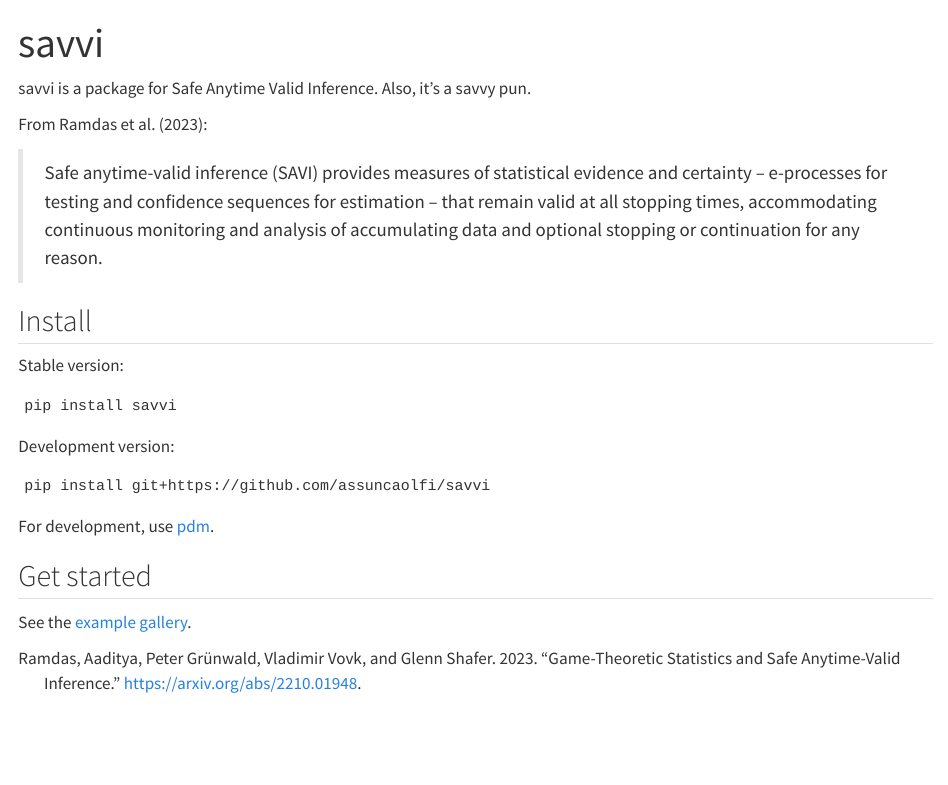
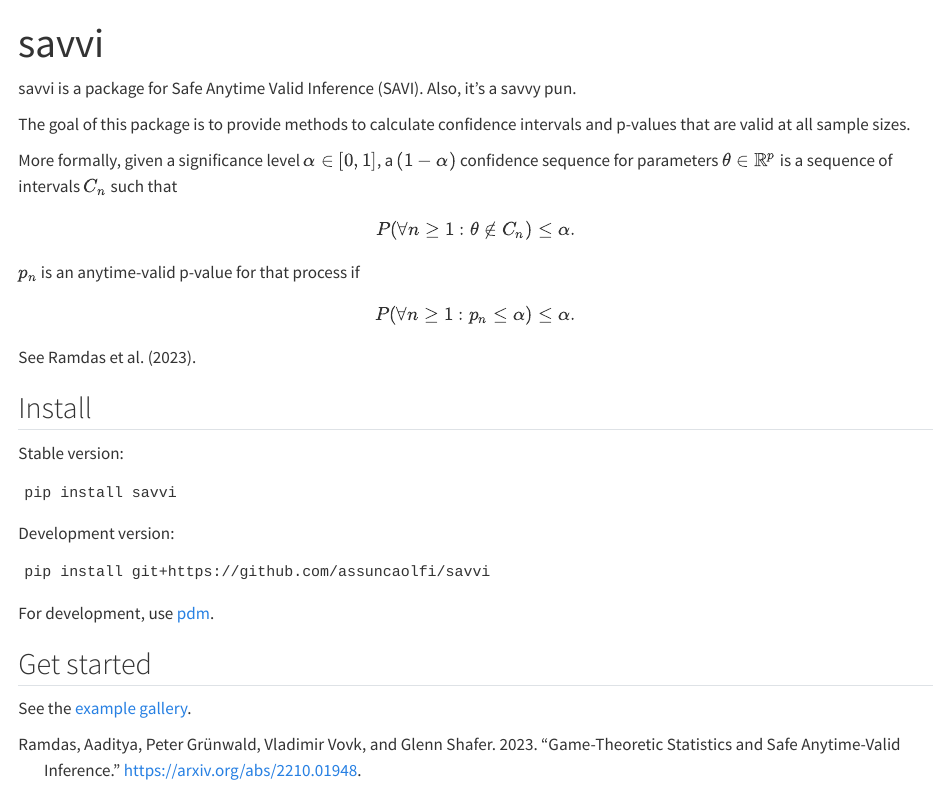
Before and after one commit to assuncaolfi/savvi, a Quarto document (index.qmd): the page in a window 1100 px wide, from its top. Rendered offline with R 4.5, knitr and Pandoc in place of Quarto, with nearby package versions.

Commit message:
docs: formalize definitions

```diff
--- a/index.qmd
+++ b/index.qmd
@@ -2,15 +2,23 @@
 title: savvi
 ---
 
-savvi is a package for Safe Anytime Valid Inference. Also, it's a savvy pun.
+savvi is a package for Safe Anytime Valid Inference (SAVI). Also, it's a savvy
+pun.
 
-From @ramdas2023gametheoretic:
+The goal of this package is to provide methods to calculate confidence intervals
+and p-values that are valid at all sample sizes.
 
-> Safe anytime-valid inference (SAVI) provides measures of statistical evidence
-> and certainty -- e-processes for testing and confidence sequences for estimation
-> -- that remain valid at all stopping times, accommodating continuous monitoring
-> and analysis of accumulating data and optional stopping or continuation for
-> any reason.
+More formally, given a significance level $\alpha \in [0, 1]$, a $(1 - \alpha)$
+confidence sequence for parameters $\theta \in \mathbb{R}^p$ is a sequence of
+intervals $C_n$ such that
+
+$$P(\forall n \geq 1 : \theta \notin C_n) \leq \alpha.$$
+
+$p_n$ is an anytime-valid p-value for that process if
+
+$$P(\forall n \geq 1 : p_n \leq \alpha) \leq \alpha.$$
+
+See @ramdas2023gametheoretic.
 
 ## Install
 
```
Also changed, not shown: 2 other files.
